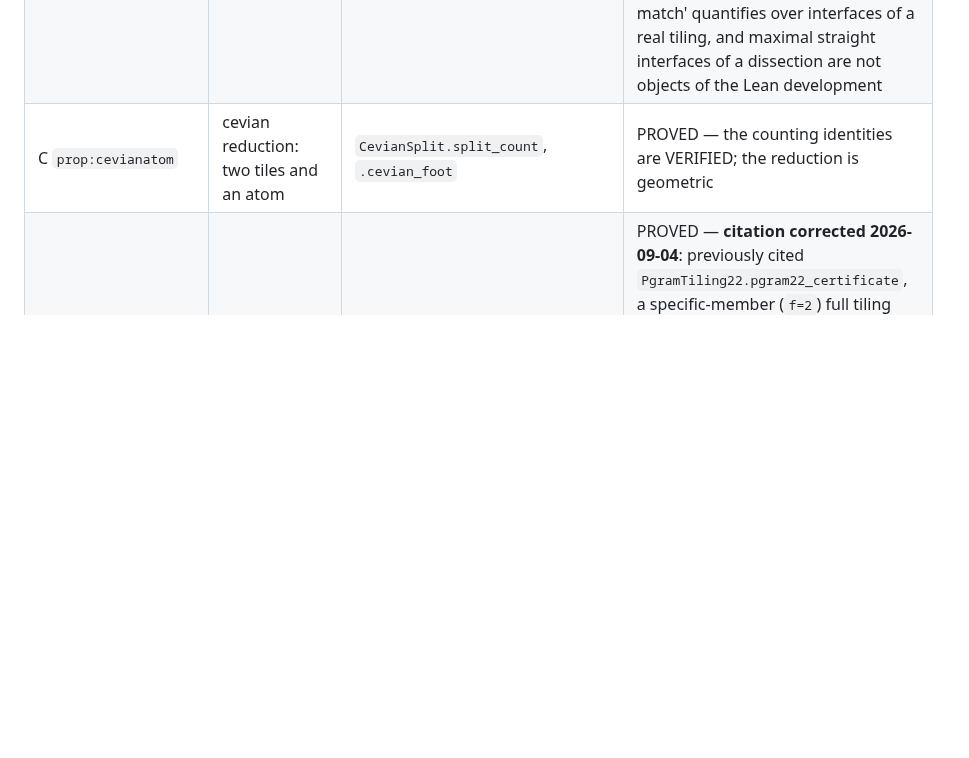
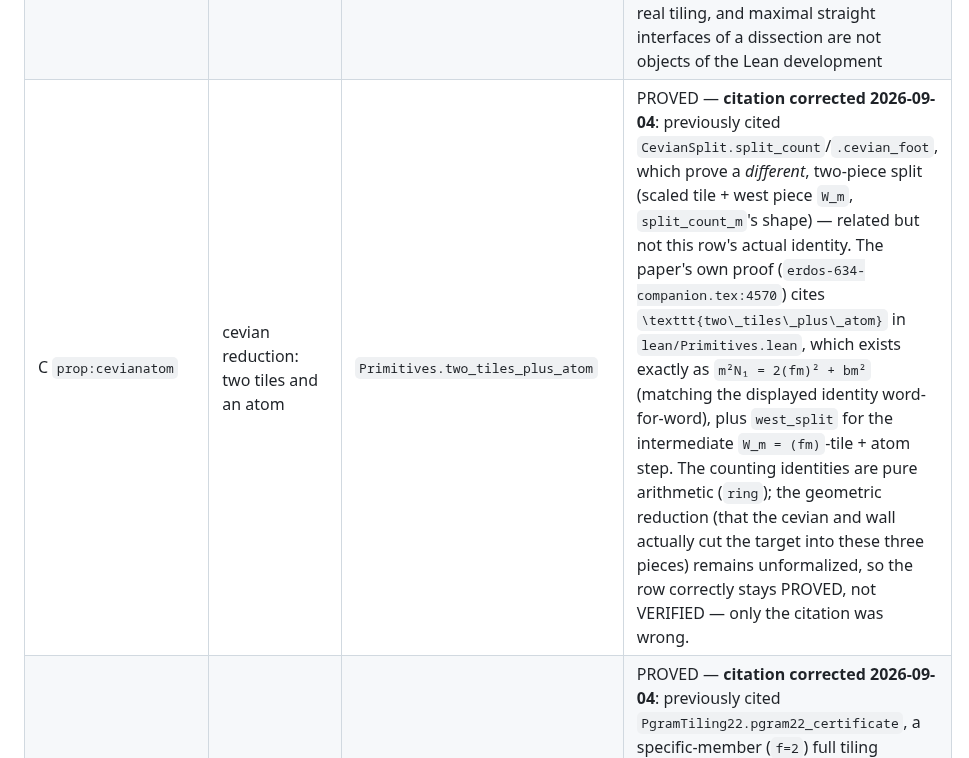
Before and after one commit to ElVec1o/erdos_634_proof, a Markdown page: lean/PAPER_MAP.md, the part around the change. Rendered like a GitHub page; blank space fills up the shorter version.

Commit message:
prop:cevianatom: fix citation to the paper's own three-piece identity
No Lean changes. PAPER_MAP.md cited CevianSplit.split_count/.cevian_foot,
which prove a different two-piece split (scaled tile + west piece W_m).
The paper's own proof (erdos-634-companion.tex:4570) cites
two_tiles_plus_atom in lean/Primitives.lean, matching the row's actual
displayed identity m^2*N1 = 2*(fm)^2 + b*m^2 word-for-word. Corrected the
citation to that declaration plus west_split for the intermediate step.
No label flipped -- the geometric reduction (that the cevian and wall
actually cut the target into these three pieces) remains unformalized,
so the row correctly stays PROVED.

```diff
--- a/lean/PAPER_MAP.md
+++ b/lean/PAPER_MAP.md
@@ -351,7 +351,7 @@ appeared in no row at all now have rows, with their blockers written:
 | C `cor:rowinduction` | the induction step | none | PROVED — assembles the four row lemmas above |
 | C `prop:rellattice` | `Λ(e,f)` is free of rank two on `v₁ = (f,0,−e)`, `v₂ = (e,f,−f)` | `Primitives.rel_v1`, `.rel_v2`, `.rel_b_mult`, `.rel_param`, `.rel_span`, `.rel_indep` | VERIFIED — the generators are relations, they span (subtract the right multiple of `v₂` and apply the `b`-free case), and they are independent. The interface-floor clause was split into `prop:interfacefloor` |
 | C `prop:interfacefloor` | a nonzero relation has one-sided length `≥ f·min(a,b)`, so short interfaces match | `InterfaceFloor.interface_floor` | PROVED — **citation and note corrected 2026-09-02**: the length bound itself is not an open arithmetic gap, it is proved and VERIFIED as `prop:relfloor` (`InterfaceFloor.interface_floor`, `.floor_attained`, `.v1_relation`); the previous citation (`Primitives.rel_span`) and the claim 'not yet proved' were both stale. What blocks this row is only the second clause — 'so short interfaces match' quantifies over interfaces of a real tiling, and maximal straight interfaces of a dissection are not objects of the Lean development |
-| C `prop:cevianatom` | cevian reduction: two tiles and an atom | `CevianSplit.split_count`, `.cevian_foot` | PROVED — the counting identities are VERIFIED; the reduction is geometric |
+| C `prop:cevianatom` | cevian reduction: two tiles and an atom | `Primitives.two_tiles_plus_atom` | PROVED — **citation corrected 2026-09-04**: previously cited `CevianSplit.split_count`/`.cevian_foot`, which prove a *different*, two-piece split (scaled tile + west piece `W_m`, `split_count_m`'s shape) — related but not this row's actual identity. The paper's own proof (`erdos-634-companion.tex:4570`) cites `\texttt{two\_tiles\_plus\_atom}` in `lean/Primitives.lean`, which exists exactly as `m²N₁ = 2(fm)² + bm²` (matching the displayed identity word-for-word), plus `west_split` for the intermediate `W_m = (fm)`-tile + atom step. The counting identities are pure arithmetic (`ring`); the geometric reduction (that the cevian and wall actually cut the target into these three pieces) remains unformalized, so the row correctly stays PROVED, not VERIFIED — only the citation was wrong. |
 | C `lem:wpgram` | the W-parallelogram at e=1 | `Primitives.w_slab_counts` | PROVED — **citation corrected 2026-09-04**: previously cited `PgramTiling22.pgram22_certificate`, a specific-member (`f=2`) full tiling certificate the paper's own proof text never mentions. Checked `erdos-634-companion.tex:4589-4597` directly: the paper's own proof cites `\texttt{w\_slab\_counts}` in `lean/Primitives.lean`, general in `f`, and `w_slab_counts` exists exactly as described — the slab-count arithmetic identity `2f²−1 = f·a+b` (with `a=f`, `b=f²−1`) and `2(f·f+(f²−1)) = 2(2f²−1)`, for every `f`. This is the *arithmetic core only*: the lemma's actual claim ("admits a tiling by `2(2f²−1)` tiles, every interface a full straight segment") is a geometric covering fact `w_slab_counts` does not touch, so the row correctly stays PROVED, not VERIFIED — but now cites the paper's own general-`f` declaration rather than an unrelated one-member certificate. |
 | C `thm:addlaw` | addition law | none | PROVED — **checked 2026-09-02**: `Compose.compose` (general composition on dissections) and `Realizable.scaleTri` (the scale map) both exist now, but this row needs much more than either alone — the proof cuts a trapezoid by a line parallel to a leg, splits it into an upright scale-`m₂` triangle plus a parallelogram, and tiles the parallelogram via `prop:widecol`/`thm:pgram-e1` (both themselves blocked, parallelogram targets, see `lem:pgram`'s row). Genuinely blocked on that placement geometry, not on composition/scaling. |
 | O `prop:nogoauto` | the junction automaton is consistent | none | PROVED — a finite check over the automaton; not transcribed to Lean |
```
